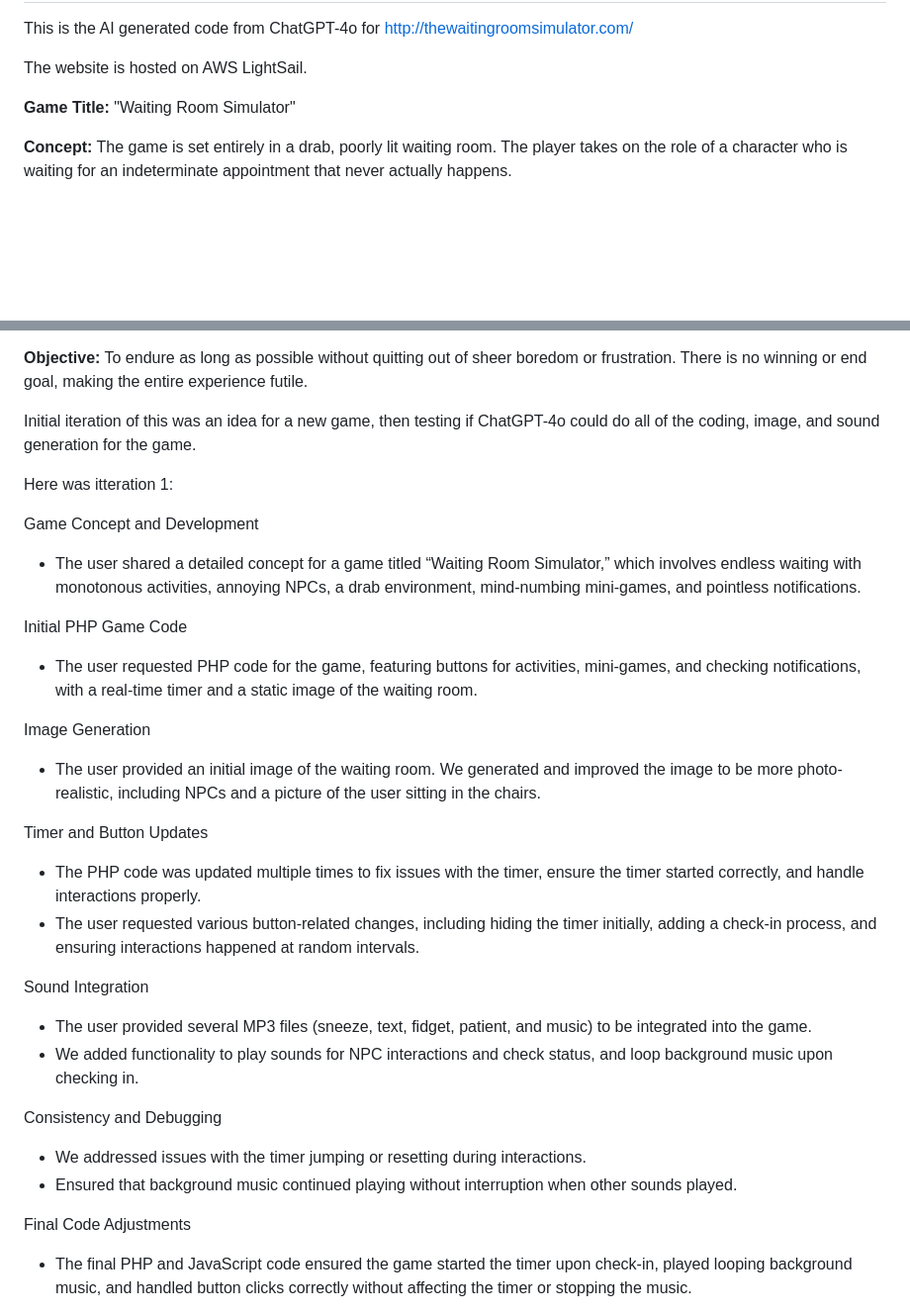
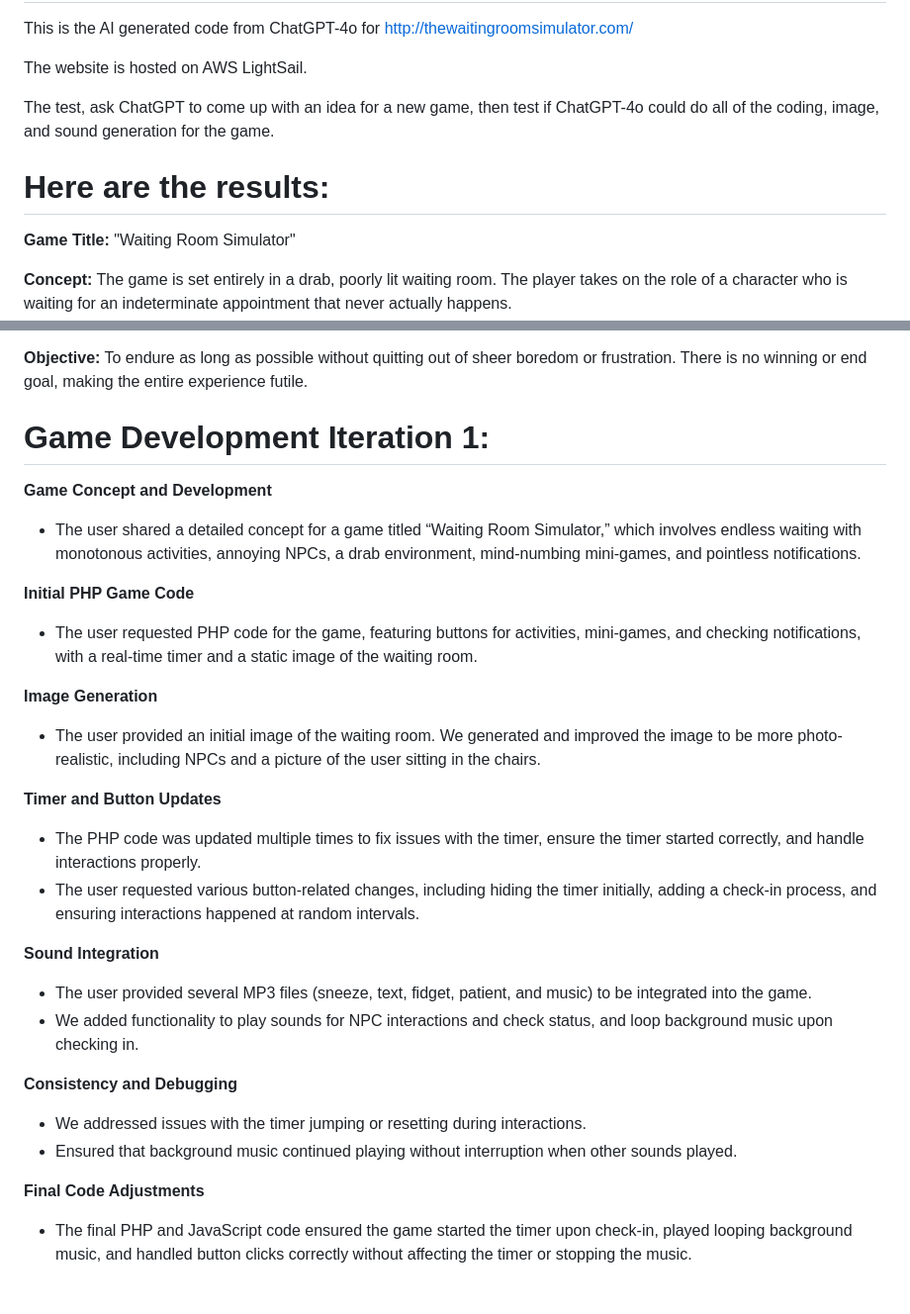
Before and after one commit to dmozealous/TheWaitingRoom, a Markdown page: README.md, 2 parts joined by grey strips. Shown: that part at 99% size. Drawn GitHub-style; blank space fills up the shorter version.

```diff
--- a/README.md
+++ b/README.md
@@ -3,6 +3,11 @@ The Waiting Room Simulator
 This is the AI generated code from ChatGPT-4o for http://thewaitingroomsimulator.com/
 
 The website is hosted on AWS LightSail.
+
+The test, ask ChatGPT to come up with an idea for a new game, then test if ChatGPT-4o could do all of the coding, image, and sound generation for the game.
+
+**Here are the results:**
+===============
 
 **Game Title:** "Waiting Room Simulator"
 
@@ -38,38 +43,37 @@ The game is set entirely in a drab, poorly lit waiting room. The player takes on
 **Objective:**
 To endure as long as possible without quitting out of sheer boredom or frustration. There is no winning or end goal, making the entire experience futile.
 
-Initial iteration of this was an idea for a new game, then testing if ChatGPT-4o could do all of the coding, image, and sound generation for the game.
+Game Development Iteration 1:
+===============
 
-Here was itteration 1:
-
-Game Concept and Development
+**Game Concept and Development**
 
 * The user shared a detailed concept for a game titled “Waiting Room Simulator,” which involves endless waiting with monotonous activities, annoying NPCs, a drab environment, mind-numbing mini-games, and pointless notifications.
 
-Initial PHP Game Code
+**Initial PHP Game Code**
 
 * The user requested PHP code for the game, featuring buttons for activities, mini-games, and checking notifications, with a real-time timer and a static image of the waiting room.
 
-Image Generation
+**Image Generation**
 
 * The user provided an initial image of the waiting room. We generated and improved the image to be more photo-realistic, including NPCs and a picture of the user sitting in the chairs.
 
-Timer and Button Updates
+**Timer and Button Updates**
 
 * The PHP code was updated multiple times to fix issues with the timer, ensure the timer started correctly, and handle interactions properly.
 * The user requested various button-related changes, including hiding the timer initially, adding a check-in process, and ensuring interactions happened at random intervals.
 
-Sound Integration
+**Sound Integration**
 
 * The user provided several MP3 files (sneeze, text, fidget, patient, and music) to be integrated into the game.
 * We added functionality to play sounds for NPC interactions and check status, and loop background music upon checking in.
 
-Consistency and Debugging
+**Consistency and Debugging**
 
 * We addressed issues with the timer jumping or resetting during interactions.
 * Ensured that background music continued playing without interruption when other sounds played.
 
-Final Code Adjustments
+**Final Code Adjustments**
 
 * The final PHP and JavaScript code ensured the game started the timer upon check-in, played looping background music, and handled button clicks correctly without affecting the timer or stopping the music.
 
```
